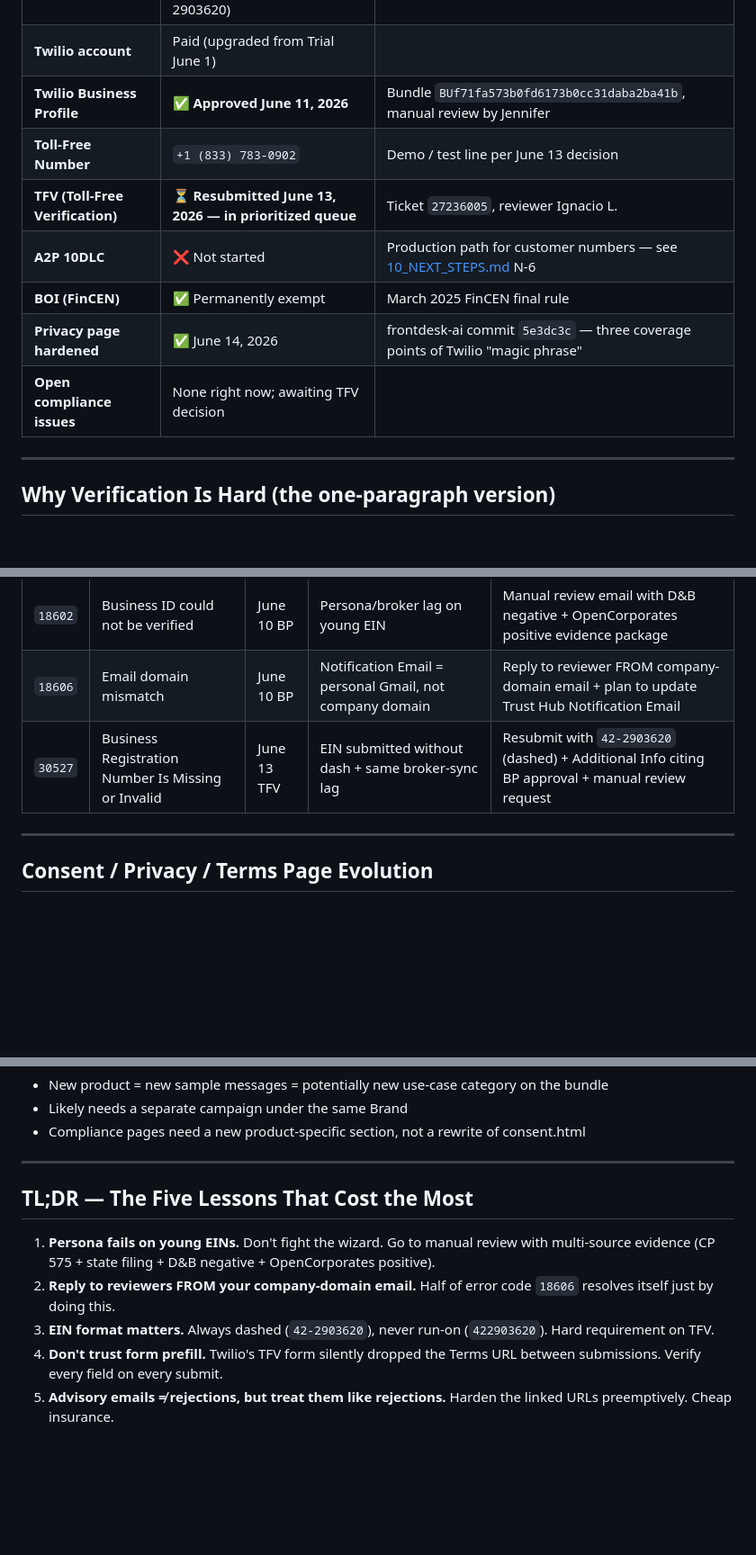
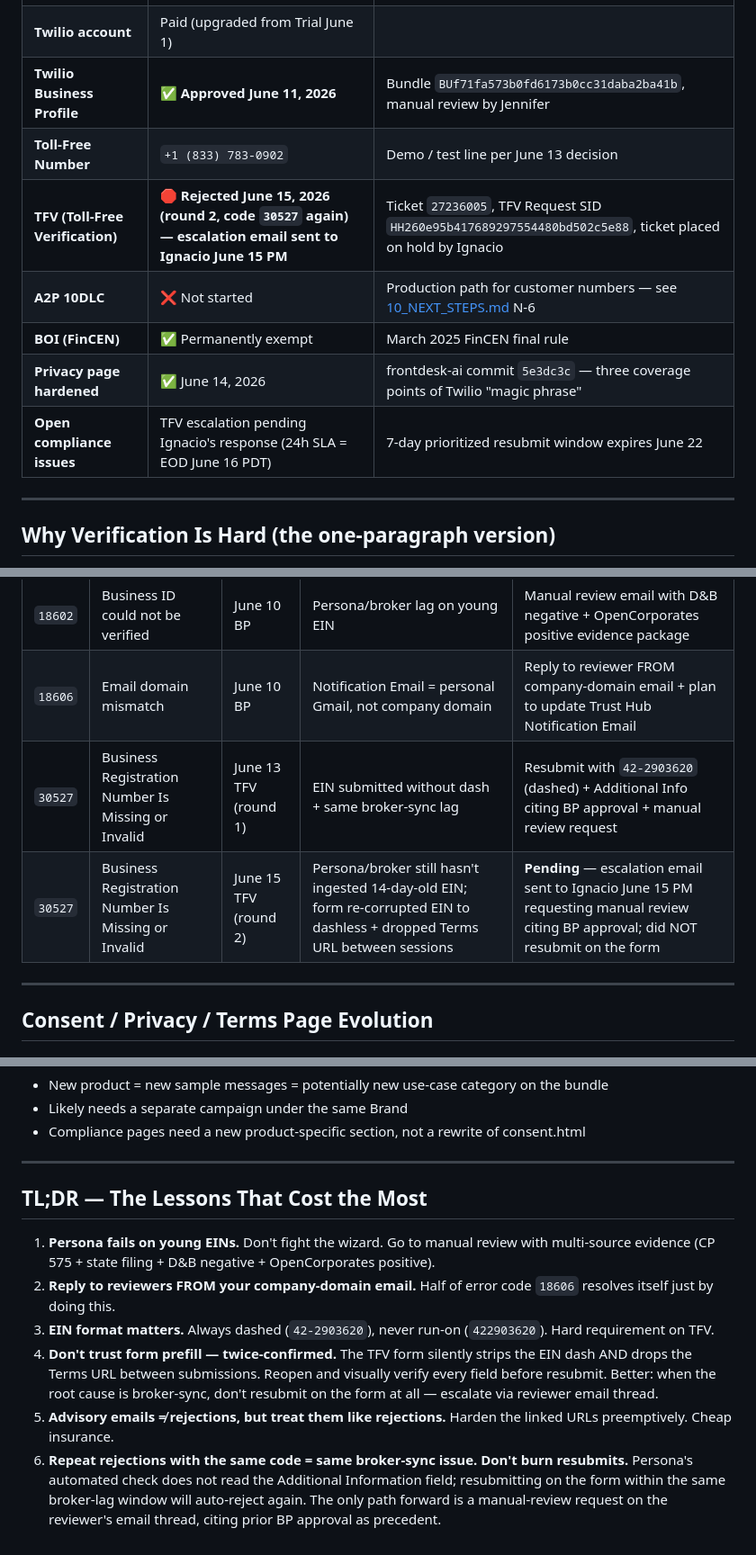
Before and after one commit to sunilmsft/swoop, a Markdown page: docs/12_TWILIO_VERIFICATION_HISTORY.md, 3 parts joined by grey strips. Shown at 90% size. Drawn GitHub-style; blank space fills up the shorter version.

```diff
--- a/docs/12_TWILIO_VERIFICATION_HISTORY.md
+++ b/docs/12_TWILIO_VERIFICATION_HISTORY.md
@@ -14,11 +14,11 @@
 | **Twilio account** | Paid (upgraded from Trial June 1) | |
 | **Twilio Business Profile** | ✅ **Approved June 11, 2026** | Bundle `BUf71fa573b0fd6173b0cc31daba2ba41b`, manual review by Jennifer |
 | **Toll-Free Number** | `+1 (833) 783-0902` | Demo / test line per June 13 decision |
-| **TFV (Toll-Free Verification)** | ⏳ **Resubmitted June 13, 2026 — in prioritized queue** | Ticket `27236005`, reviewer Ignacio L. |
+| **TFV (Toll-Free Verification)** | 🛑 **Rejected June 15, 2026 (round 2, code `30527` again) — escalation email sent to Ignacio June 15 PM** | Ticket `27236005`, TFV Request SID `HH260e95b417689297554480bd502c5e88`, ticket placed on hold by Ignacio |
 | **A2P 10DLC** | ❌ Not started | Production path for customer numbers — see [10_NEXT_STEPS.md](10_NEXT_STEPS.md) N-6 |
 | **BOI (FinCEN)** | ✅ Permanently exempt | March 2025 FinCEN final rule |
 | **Privacy page hardened** | ✅ June 14, 2026 | frontdesk-ai commit `5e3dc3c` — three coverage points of Twilio "magic phrase" |
-| **Open compliance issues** | None right now; awaiting TFV decision | |
+| **Open compliance issues** | TFV escalation pending Ignacio's response (24h SLA = EOD June 16 PDT) | 7-day prioritized resubmit window expires June 22 |
 
 ---
 
@@ -165,7 +196,8 @@ If you ever rewrite the privacy page, do not remove this phrase. Even subtle par
 |---|---|---|---|---|
 | `18602` | Business ID could not be verified | June 10 BP | Persona/broker lag on young EIN | Manual review email with D&B negative + OpenCorporates positive evidence package |
 | `18606` | Email domain mismatch | June 10 BP | Notification Email = personal Gmail, not company domain | Reply to reviewer FROM company-domain email + plan to update Trust Hub Notification Email |
-| `30527` | Business Registration Number Is Missing or Invalid | June 13 TFV | EIN submitted without dash + same broker-sync lag | Resubmit with `42-2903620` (dashed) + Additional Info citing BP approval + manual review request |
+| `30527` | Business Registration Number Is Missing or Invalid | June 13 TFV (round 1) | EIN submitted without dash + same broker-sync lag | Resubmit with `42-2903620` (dashed) + Additional Info citing BP approval + manual review request |
+| `30527` | Business Registration Number Is Missing or Invalid | June 15 TFV (round 2) | Persona/broker still hasn't ingested 14-day-old EIN; form re-corrupted EIN to dashless + dropped Terms URL between sessions | **Pending** — escalation email sent to Ignacio June 15 PM requesting manual review citing BP approval; did NOT resubmit on the form |
 
 ---
 
@@ -310,10 +342,11 @@ For a future engineer auditing what's actually enforced:
 
 ---
 
-## TL;DR — The Five Lessons That Cost the Most
+## TL;DR — The Lessons That Cost the Most
 
 1. **Persona fails on young EINs.** Don't fight the wizard. Go to manual review with multi-source evidence (CP 575 + state filing + D&B negative + OpenCorporates positive).
 2. **Reply to reviewers FROM your company-domain email.** Half of error code `18606` resolves itself just by doing this.
 3. **EIN format matters.** Always dashed (`42-2903620`), never run-on (`422903620`). Hard requirement on TFV.
-4. **Don't trust form prefill.** Twilio's TFV form silently dropped the Terms URL between submissions. Verify every field on every submit.
+4. **Don't trust form prefill — twice-confirmed.** The TFV form silently strips the EIN dash AND drops the Terms URL between submissions. Reopen and visually verify every field before resubmit. Better: when the root cause is broker-sync, don't resubmit on the form at all — escalate via reviewer email thread.
 5. **Advisory emails ≠ rejections, but treat them like rejections.** Harden the linked URLs preemptively. Cheap insurance.
+6. **Repeat rejections with the same code = same broker-sync issue. Don't burn resubmits.** Persona's automated check does not read the Additional Information field; resubmitting on the form within the same broker-lag window will auto-reject again. The only path forward is a manual-review request on the reviewer's email thread, citing prior BP approval as precedent.
```
Also changed, not shown: other parts of docs/12_TWILIO_VERIFICATION_HISTORY.md (+33 -2 lines).
